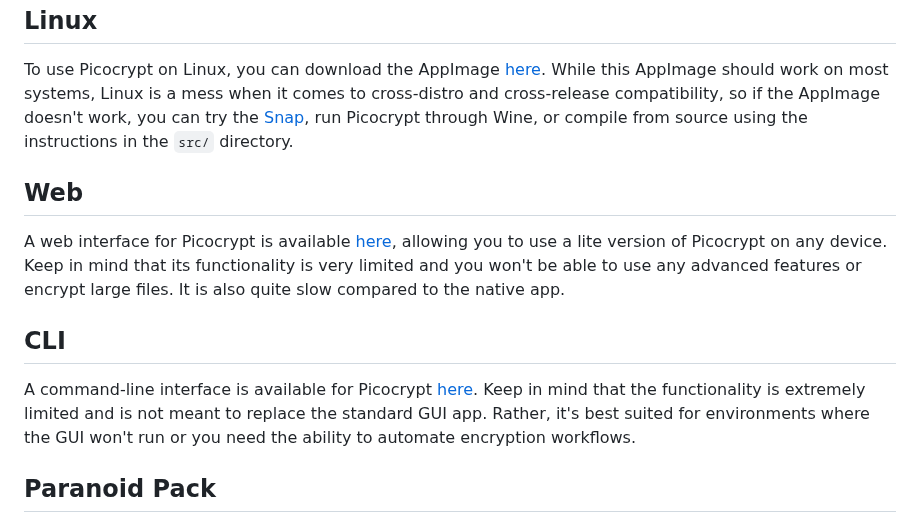
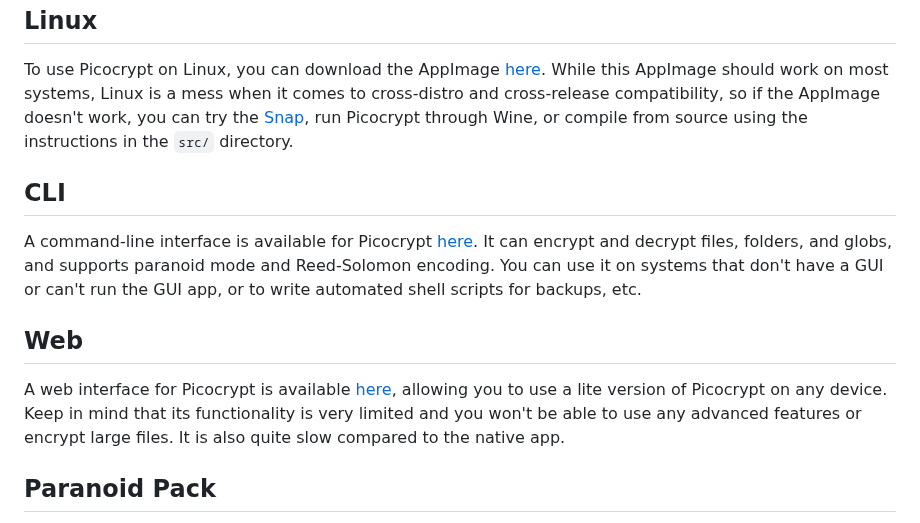
Before and after one commit to HACKERALERT/Picocrypt, a Markdown page: README.md, the part around the change. GitHub-like rendering.

Commit message:
Link to the new v2 CLI

```diff
--- a/README.md
+++ b/README.md
@@ -24,11 +24,11 @@ Picocrypt for macOS is very simple as well. Download Picocrypt <a href="https://
 ## Linux
 To use Picocrypt on Linux, you can download the AppImage <a href="https://github.com/HACKERALERT/Picocrypt/releases/download/1.33/Picocrypt.AppImage">here</a>. While this AppImage should work on most systems, Linux is a mess when it comes to cross-distro and cross-release compatibility, so if the AppImage doesn't work, you can try the <a href="https://snapcraft.io/picocrypt">Snap</a>, run Picocrypt through Wine, or compile from source using the instructions in the `src/` directory.
 
+## CLI
+A command-line interface is available for Picocrypt <a href="/cli/v2/picocrypt">here</a>. It can encrypt and decrypt files, folders, and globs, and supports paranoid mode and Reed-Solomon encoding. You can use it on systems that don't have a GUI or can't run the GUI app, or to write automated shell scripts for backups, etc.
+
 ## Web
 A web interface for Picocrypt is available <a href="https://picocrypt.pages.dev/">here</a>, allowing you to use a lite version of Picocrypt on any device. Keep in mind that its functionality is very limited and you won't be able to use any advanced features or encrypt large files. It is also quite slow compared to the native app.
-
-## CLI
-A command-line interface is available for Picocrypt <a href="/cli">here</a>. Keep in mind that the functionality is extremely limited and is not meant to replace the standard GUI app. Rather, it's best suited for environments where the GUI won't run or you need the ability to automate encryption workflows.
 
 ## Paranoid Pack
 The Paranoid Pack is a compressed archive that contains executables for Windows, macOS, and Linux, including the source code and dependencies. As long as you have it stored in a place you can access, you'll be able to open it and use Picocrypt on any desktop operating system in case this repository mysteriously vanishes or the entire Internet burns down. Think of it as a seed vault for Picocrypt; as long as one person has the Paranoid Pack within reach, they can share it with the rest of the world and keep Picocrypt functional in case of catastrophic events. The best way to ensure Picocrypt is accessible many decades from now is to keep a Paranoid Pack in a safe place. Get your copy <a href="https://github.com/HACKERALERT/Picocrypt/releases/download/1.33/Paranoid.zip">here</a>.
```
